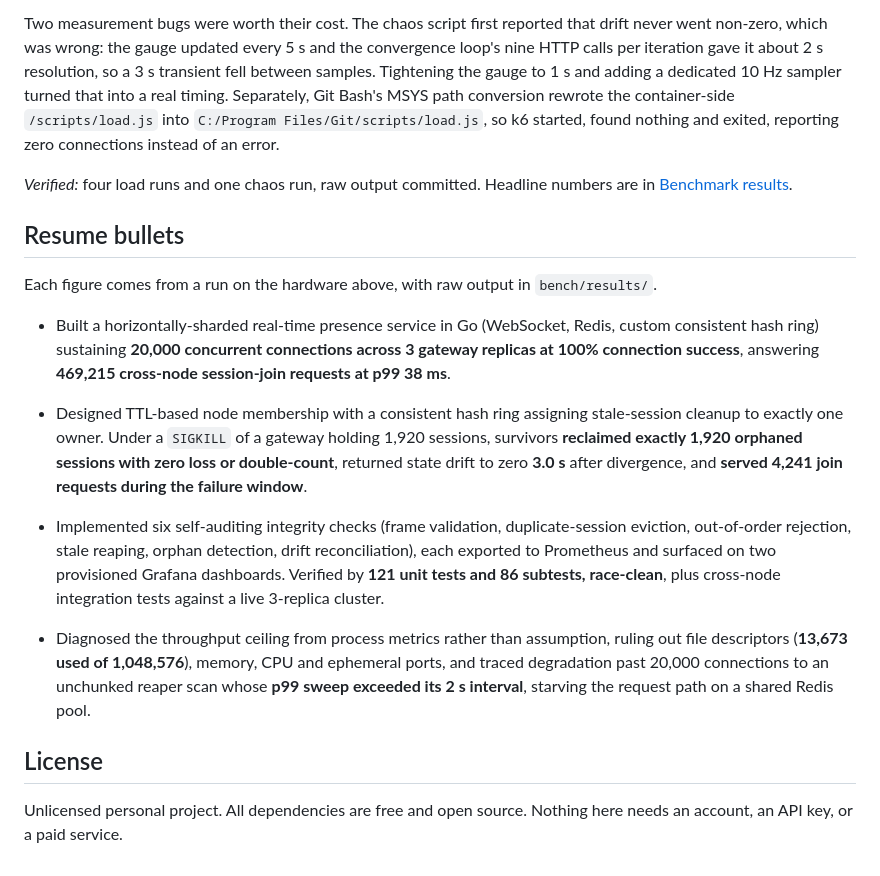
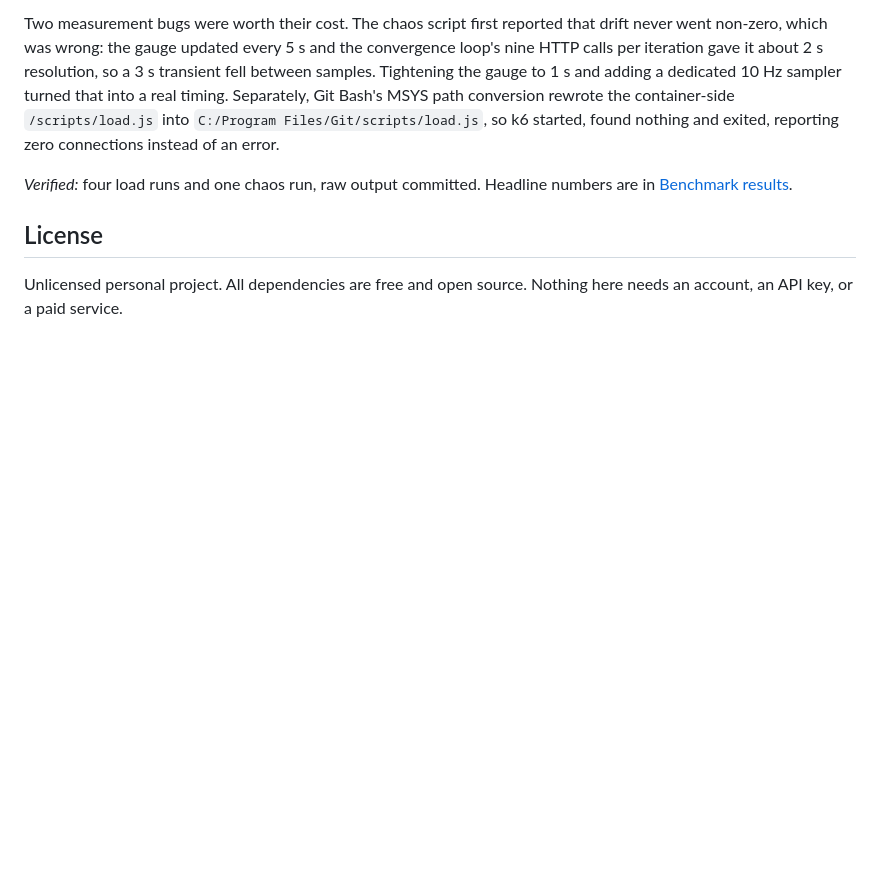
Before and after one commit to Sampai28/Beacon, a Markdown page: README.md, the part around the change. GitHub-like rendering; blank space fills up the shorter version.

```diff
--- a/README.md
+++ b/README.md
@@ -402,35 +402,6 @@ reporting zero connections instead of an error.
 *Verified:* four load runs and one chaos run, raw output committed. Headline
 numbers are in [Benchmark results](#benchmark-results).
 
-## Resume bullets
-
-Each figure comes from a run on the hardware above, with raw output in
-`bench/results/`.
-
-- Built a horizontally-sharded real-time presence service in Go (WebSocket,
-  Redis, custom consistent hash ring) sustaining **20,000 concurrent connections
-  across 3 gateway replicas at 100% connection success**, answering **469,215
-  cross-node session-join requests at p99 38 ms**.
-
-- Designed TTL-based node membership with a consistent hash ring assigning
-  stale-session cleanup to exactly one owner. Under a `SIGKILL` of a gateway
-  holding 1,920 sessions, survivors **reclaimed exactly 1,920 orphaned sessions
-  with zero loss or double-count**, returned state drift to zero **3.0 s** after
-  divergence, and **served 4,241 join requests during the failure window**.
-
-- Implemented six self-auditing integrity checks (frame validation,
-  duplicate-session eviction, out-of-order rejection, stale reaping, orphan
-  detection, drift reconciliation), each exported to Prometheus and surfaced on
-  two provisioned Grafana dashboards. Verified by **121 unit tests and 86
-  subtests, race-clean**, plus cross-node integration tests against a live
-  3-replica cluster.
-
-- Diagnosed the throughput ceiling from process metrics rather than assumption,
-  ruling out file descriptors (**13,673 used of 1,048,576**), memory, CPU and
-  ephemeral ports, and traced degradation past 20,000 connections to an unchunked
-  reaper scan whose **p99 sweep exceeded its 2 s interval**, starving the request
-  path on a shared Redis pool.
-
 ## License
 
 Unlicensed personal project. All dependencies are free and open source. Nothing
```
